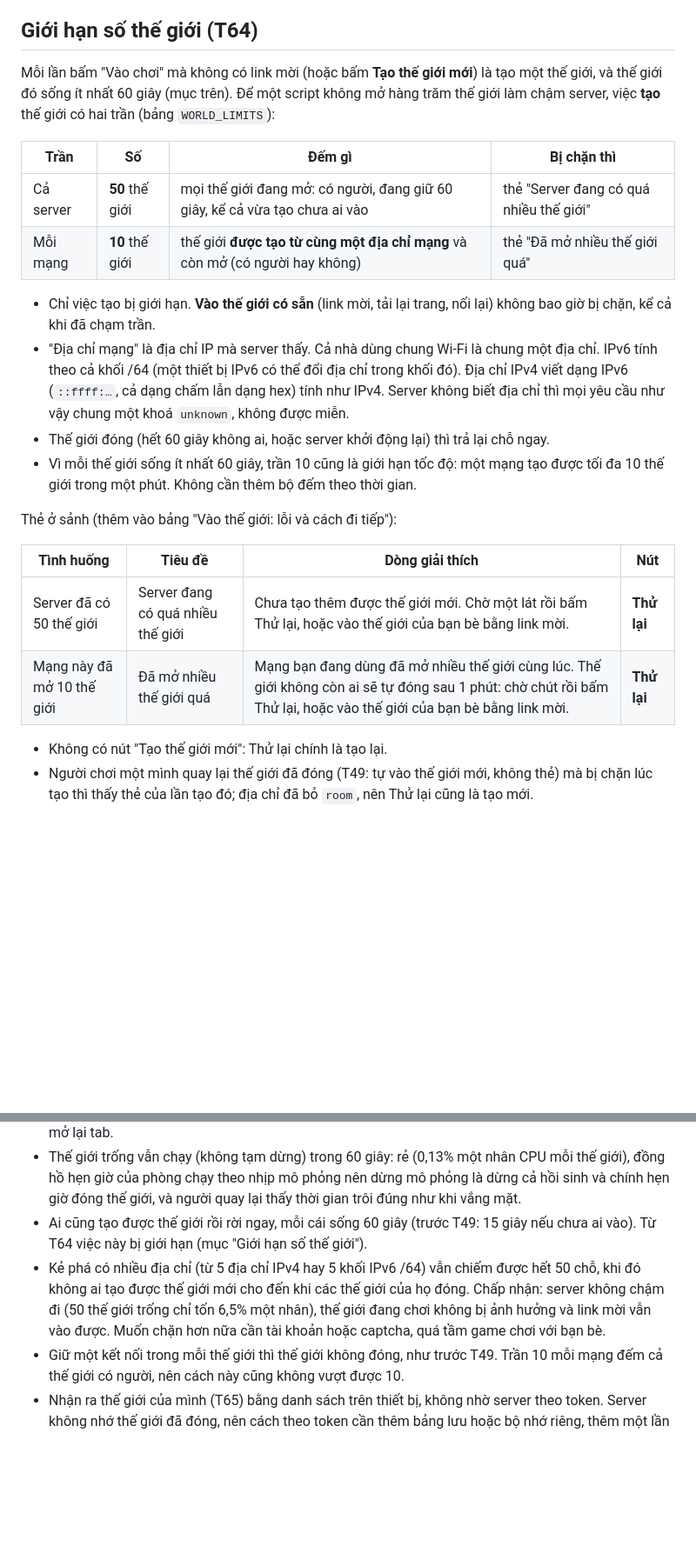
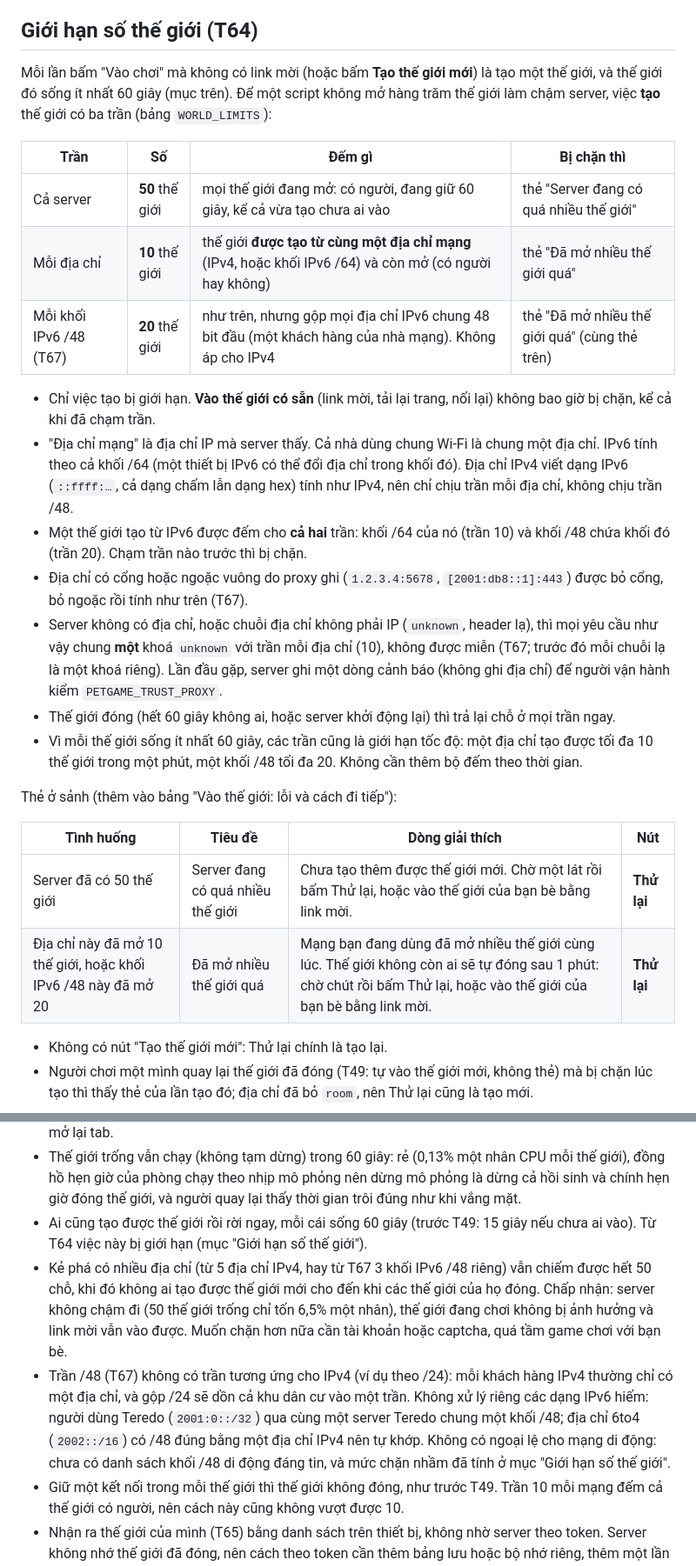
Before and after one commit to xuanhiephoang-alt/petgame, a Markdown page: docs/design/multiplayer.md, 2 parts joined by grey strips. Shown at 87% size. Rendered like a GitHub page; blank space fills up the shorter version.

Commit message:
Plan T67: cap worlds per IPv6 /48, group non-IP addresses
Co-Authored-By: Claude Opus 5.5 <noreply@anthropic.com>
Claude-Session: https://claude.ai/code/session_0125mEzPQXxxKFYxcwvt3HPA

```diff
--- a/docs/design/multiplayer.md
+++ b/docs/design/multiplayer.md
@@ -43,24 +43,28 @@ Vì sao 60 giây:
 
 ## Giới hạn số thế giới (T64)
 
-Mỗi lần bấm "Vào chơi" mà không có link mời (hoặc bấm **Tạo thế giới mới**) là tạo một thế giới, và thế giới đó sống ít nhất 60 giây (mục trên). Để một script không mở hàng trăm thế giới làm chậm server, việc **tạo** thế giới có hai trần (bảng `WORLD_LIMITS`):
+Mỗi lần bấm "Vào chơi" mà không có link mời (hoặc bấm **Tạo thế giới mới**) là tạo một thế giới, và thế giới đó sống ít nhất 60 giây (mục trên). Để một script không mở hàng trăm thế giới làm chậm server, việc **tạo** thế giới có ba trần (bảng `WORLD_LIMITS`):
 
 | Trần | Số | Đếm gì | Bị chặn thì |
 |---|---|---|---|
 | Cả server | **50** thế giới | mọi thế giới đang mở: có người, đang giữ 60 giây, kể cả vừa tạo chưa ai vào | thẻ "Server đang có quá nhiều thế giới" |
-| Mỗi mạng | **10** thế giới | thế giới **được tạo từ cùng một địa chỉ mạng** và còn mở (có người hay không) | thẻ "Đã mở nhiều thế giới quá" |
+| Mỗi địa chỉ | **10** thế giới | thế giới **được tạo từ cùng một địa chỉ mạng** (IPv4, hoặc khối IPv6 /64) và còn mở (có người hay không) | thẻ "Đã mở nhiều thế giới quá" |
+| Mỗi khối IPv6 /48 (T67) | **20** thế giới | như trên, nhưng gộp mọi địa chỉ IPv6 chung 48 bit đầu (một khách hàng của nhà mạng). Không áp cho IPv4 | thẻ "Đã mở nhiều thế giới quá" (cùng thẻ trên) |
 
 - Chỉ việc tạo bị giới hạn. **Vào thế giới có sẵn** (link mời, tải lại trang, nối lại) không bao giờ bị chặn, kể cả khi đã chạm trần.
-- "Địa chỉ mạng" là địa chỉ IP mà server thấy. Cả nhà dùng chung Wi-Fi là chung một địa chỉ. IPv6 tính theo cả khối /64 (một thiết bị IPv6 có thể đổi địa chỉ trong khối đó). Địa chỉ IPv4 viết dạng IPv6 (`::ffff:…`, cả dạng chấm lẫn dạng hex) tính như IPv4. Server không biết địa chỉ thì mọi yêu cầu như vậy chung một khoá `unknown`, không được miễn.
-- Thế giới đóng (hết 60 giây không ai, hoặc server khởi động lại) thì trả lại chỗ ngay.
-- Vì mỗi thế giới sống ít nhất 60 giây, trần 10 cũng là giới hạn tốc độ: một mạng tạo được tối đa 10 thế giới trong một phút. Không cần thêm bộ đếm theo thời gian.
+- "Địa chỉ mạng" là địa chỉ IP mà server thấy. Cả nhà dùng chung Wi-Fi là chung một địa chỉ. IPv6 tính theo cả khối /64 (một thiết bị IPv6 có thể đổi địa chỉ trong khối đó). Địa chỉ IPv4 viết dạng IPv6 (`::ffff:…`, cả dạng chấm lẫn dạng hex) tính như IPv4, nên chỉ chịu trần mỗi địa chỉ, không chịu trần /48.
+- Một thế giới tạo từ IPv6 được đếm cho **cả hai** trần: khối /64 của nó (trần 10) và khối /48 chứa khối đó (trần 20). Chạm trần nào trước thì bị chặn.
+- Địa chỉ có cổng hoặc ngoặc vuông do proxy ghi (`1.2.3.4:5678`, `[2001:db8::1]:443`) được bỏ cổng, bỏ ngoặc rồi tính như trên (T67).
+- Server không có địa chỉ, hoặc chuỗi địa chỉ không phải IP (`unknown`, header lạ), thì mọi yêu cầu như vậy chung **một** khoá `unknown` với trần mỗi địa chỉ (10), không được miễn (T67; trước đó mỗi chuỗi lạ là một khoá riêng). Lần đầu gặp, server ghi một dòng cảnh báo (không ghi địa chỉ) để người vận hành kiểm `PETGAME_TRUST_PROXY`.
+- Thế giới đóng (hết 60 giây không ai, hoặc server khởi động lại) thì trả lại chỗ ở mọi trần ngay.
+- Vì mỗi thế giới sống ít nhất 60 giây, các trần cũng là giới hạn tốc độ: một địa chỉ tạo được tối đa 10 thế giới trong một phút, một khối /48 tối đa 20. Không cần thêm bộ đếm theo thời gian.
 
 Thẻ ở sảnh (thêm vào bảng "Vào thế giới: lỗi và cách đi tiếp"):
 
 | Tình huống | Tiêu đề | Dòng giải thích | Nút |
 |---|---|---|---|
 | Server đã có 50 thế giới | Server đang có quá nhiều thế giới | Chưa tạo thêm được thế giới mới. Chờ một lát rồi bấm Thử lại, hoặc vào thế giới của bạn bè bằng link mời. | **Thử lại** |
-| Mạng này đã mở 10 thế giới | Đã mở nhiều thế giới quá | Mạng bạn đang dùng đã mở nhiều thế giới cùng lúc. Thế giới không còn ai sẽ tự đóng sau 1 phút: chờ chút rồi bấm Thử lại, hoặc vào thế giới của bạn bè bằng link mời. | **Thử lại** |
+| Địa chỉ này đã mở 10 thế giới, hoặc khối IPv6 /48 này đã mở 20 | Đã mở nhiều thế giới quá | Mạng bạn đang dùng đã mở nhiều thế giới cùng lúc. Thế giới không còn ai sẽ tự đóng sau 1 phút: chờ chút rồi bấm Thử lại, hoặc vào thế giới của bạn bè bằng link mời. | **Thử lại** |
 
 - Không có nút "Tạo thế giới mới": Thử lại chính là tạo lại.
 - Người chơi một mình quay lại thế giới đã đóng (T49: tự vào thế giới mới, không thẻ) mà bị chặn lúc tạo thì thấy thẻ của lần tạo đó; địa chỉ đã bỏ `room`, nên Thử lại cũng là tạo mới.
@@ -191,7 +198,8 @@ Nếu tin rời phòng không kịp đi (trang bị tắt đột ngột), server
 - Link mời của người chơi một mình chỉ sống đến 60 giây sau khi họ rời đi (T49). Quay lại muộn hơn thì họ vào thế giới mới mà không được báo, nên link cũ đã gửi không dùng được nữa (bạn bè thấy "Thế giới này đã đóng"); nút 🔗 cho link mới. Chấp nhận để người chơi một mình không gặp thẻ lỗi mỗi lần mở lại tab.
 - Thế giới trống vẫn chạy (không tạm dừng) trong 60 giây: rẻ (0,13% một nhân CPU mỗi thế giới), đồng hồ hẹn giờ của phòng chạy theo nhịp mô phỏng nên dừng mô phỏng là dừng cả hồi sinh và chính hẹn giờ đóng thế giới, và người quay lại thấy thời gian trôi đúng như khi vắng mặt.
 - Ai cũng tạo được thế giới rồi rời ngay, mỗi cái sống 60 giây (trước T49: 15 giây nếu chưa ai vào). Từ T64 việc này bị giới hạn (mục "Giới hạn số thế giới").
-- Kẻ phá có nhiều địa chỉ (từ 5 địa chỉ IPv4 hay 5 khối IPv6 /64) vẫn chiếm được hết 50 chỗ, khi đó không ai tạo được thế giới mới cho đến khi các thế giới của họ đóng. Chấp nhận: server không chậm đi (50 thế giới trống chỉ tốn 6,5% một nhân), thế giới đang chơi không bị ảnh hưởng và link mời vẫn vào được. Muốn chặn hơn nữa cần tài khoản hoặc captcha, quá tầm game chơi với bạn bè.
+- Kẻ phá có nhiều địa chỉ (từ 5 địa chỉ IPv4, hay từ T67 3 khối IPv6 /48 riêng) vẫn chiếm được hết 50 chỗ, khi đó không ai tạo được thế giới mới cho đến khi các thế giới của họ đóng. Chấp nhận: server không chậm đi (50 thế giới trống chỉ tốn 6,5% một nhân), thế giới đang chơi không bị ảnh hưởng và link mời vẫn vào được. Muốn chặn hơn nữa cần tài khoản hoặc captcha, quá tầm game chơi với bạn bè.
+- Trần /48 (T67) không có trần tương ứng cho IPv4 (ví dụ theo /24): mỗi khách hàng IPv4 thường chỉ có một địa chỉ, và gộp /24 sẽ dồn cả khu dân cư vào một trần. Không xử lý riêng các dạng IPv6 hiếm: người dùng Teredo (`2001:0::/32`) qua cùng một server Teredo chung một khối /48; địa chỉ 6to4 (`2002::/16`) có /48 đúng bằng một địa chỉ IPv4 nên tự khớp. Không có ngoại lệ cho mạng di động: chưa có danh sách khối /48 di động đáng tin, và mức chặn nhầm đã tính ở mục "Giới hạn số thế giới".
 - Giữ một kết nối trong mỗi thế giới thì thế giới không đóng, như trước T49. Trần 10 mỗi mạng đếm cả thế giới có người, nên cách này cũng không vượt được 10.
 - Nhận ra thế giới của mình (T65) bằng danh sách trên thiết bị, không nhờ server theo token. Server không nhớ thế giới đã đóng, nên cách theo token cần thêm bảng lưu hoặc bộ nhớ riêng, thêm một lần hỏi server trước khi sảnh sẵn sàng hoặc đổi giao thức báo lỗi khi vào. Đổi lại không biết thêm gì: token cũng nằm trong `localStorage`, mất danh sách là mất luôn token. Danh sách không cho ai vào được đâu thêm: nó chỉ đổi chữ trên sảnh và cách báo khi thế giới đã đóng.
 - Dấu trang cũ của thế giới có bạn bè vẫn ghi "Quay lại thế giới bạn **đang** chơi cùng bạn bè" dù đã lâu. Sảnh chưa biết thế giới còn mở hay không (không hỏi server trước khi bấm), và nếu đã đóng thì thẻ nói rõ ngay. Giữ một câu cho cả tải lại lẫn dấu trang.
```
Also changed, not shown: other parts of docs/design/multiplayer.md (+4 -1 lines), PLAN.md (+144 -246 lines).
